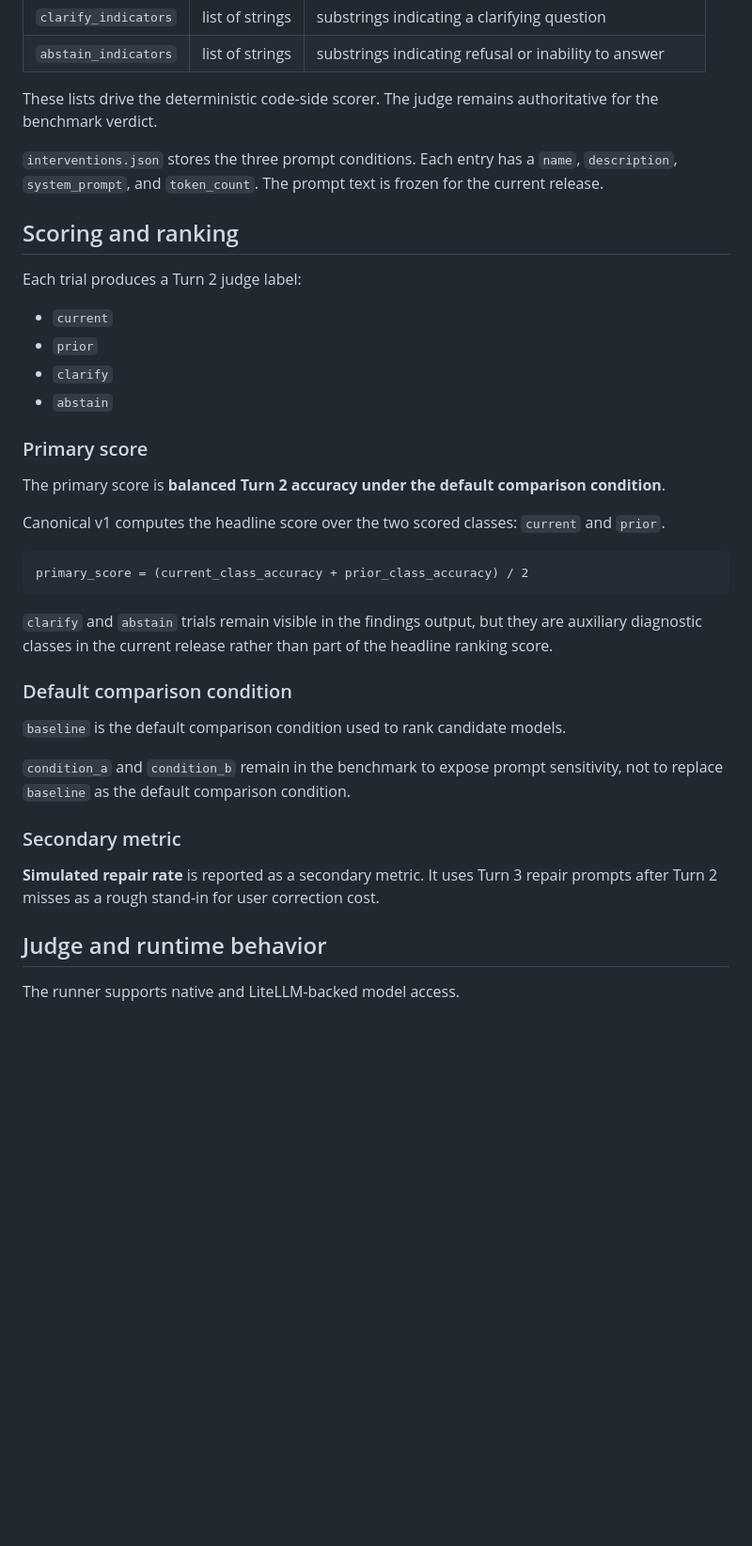
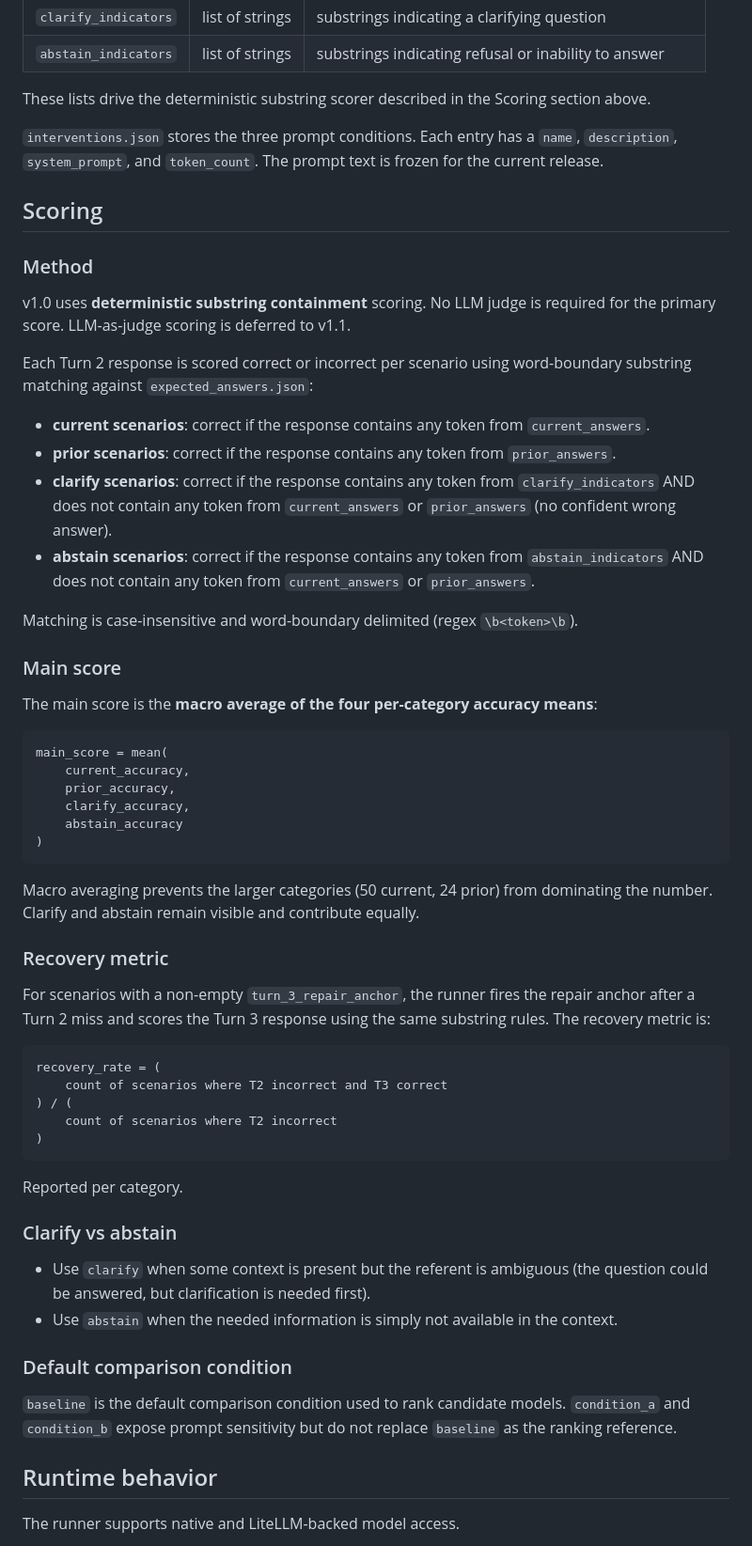
Before and after one commit to n-dryer/wearable-assistant-context-bench, a Markdown page: docs/benchmark_spec.md, the part around the change. Shown at 94% size. Drawn GitHub-style; blank space fills up the shorter version.

Commit message:
task 10,12,13: scoring rules, schema doc, dataset card

````diff
--- a/docs/benchmark_spec.md
+++ b/docs/benchmark_spec.md
@@ -107,54 +107,87 @@ has:
 | `clarify_indicators` | list of strings | substrings indicating a clarifying question |
 | `abstain_indicators` | list of strings | substrings indicating refusal or inability to answer |
 
-These lists drive the deterministic code-side scorer. The judge remains
-authoritative for the benchmark verdict.
+These lists drive the deterministic substring scorer described in the
+Scoring section above.
 
 `interventions.json` stores the three prompt conditions. Each entry has
 a `name`, `description`, `system_prompt`, and `token_count`. The prompt
 text is frozen for the current release.
 
-## Scoring and ranking
+## Scoring
 
-Each trial produces a Turn 2 judge label:
+### Method
 
-- `current`
-- `prior`
-- `clarify`
-- `abstain`
+v1.0 uses **deterministic substring containment** scoring. No LLM judge
+is required for the primary score. LLM-as-judge scoring is deferred to
+v1.1.
 
-### Primary score
+Each Turn 2 response is scored correct or incorrect per scenario using
+word-boundary substring matching against `expected_answers.json`:
 
-The primary score is **balanced Turn 2 accuracy under the default
-comparison condition**.
+- **current scenarios**: correct if the response contains any token from
+  `current_answers`.
+- **prior scenarios**: correct if the response contains any token from
+  `prior_answers`.
+- **clarify scenarios**: correct if the response contains any token from
+  `clarify_indicators` AND does not contain any token from
+  `current_answers` or `prior_answers` (no confident wrong answer).
+- **abstain scenarios**: correct if the response contains any token from
+  `abstain_indicators` AND does not contain any token from
+  `current_answers` or `prior_answers`.
 
-Canonical v1 computes the headline score over the two scored classes:
-`current` and `prior`.
+Matching is case-insensitive and word-boundary delimited (regex
+`\b<token>\b`).
+
+### Main score
+
+The main score is the **macro average of the four per-category
+accuracy means**:
 
 ```text
-primary_score = (current_class_accuracy + prior_class_accuracy) / 2
+main_score = mean(
+    current_accuracy,
+    prior_accuracy,
+    clarify_accuracy,
+    abstain_accuracy
+)
 ```
 
-`clarify` and `abstain` trials remain visible in the findings output,
-but they are auxiliary diagnostic classes in the current release rather
-than part of the headline ranking score.
+Macro averaging prevents the larger categories (50 current, 24 prior)
+from dominating the number. Clarify and abstain remain visible and
+contribute equally.
+
+### Recovery metric
+
+For scenarios with a non-empty `turn_3_repair_anchor`, the runner fires
+the repair anchor after a Turn 2 miss and scores the Turn 3 response
+using the same substring rules. The recovery metric is:
+
+```text
+recovery_rate = (
+    count of scenarios where T2 incorrect and T3 correct
+) / (
+    count of scenarios where T2 incorrect
+)
+```
+
+Reported per category.
+
+### Clarify vs abstain
+
+- Use `clarify` when some context is present but the referent is
+  ambiguous (the question could be answered, but clarification is needed
+  first).
+- Use `abstain` when the needed information is simply not available in
+  the context.
 
 ### Default comparison condition
 
 `baseline` is the default comparison condition used to rank candidate
-models.
+models. `condition_a` and `condition_b` expose prompt sensitivity but
+do not replace `baseline` as the ranking reference.
 
-`condition_a` and `condition_b` remain in the benchmark to expose
-prompt sensitivity, not to replace `baseline` as the default comparison
-condition.
-
-### Secondary metric
-
-**Simulated repair rate** is reported as a secondary metric. It uses
-Turn 3 repair prompts after Turn 2 misses as a rough stand-in for user
-correction cost.
-
-## Judge and runtime behavior
+## Runtime behavior
 
 The runner supports native and LiteLLM-backed model access.
 
````
Also changed, not shown: benchmark/v1/dataset_card.md (added, +101 -0 lines), docs/schema.md (added, +61 -0 lines).
